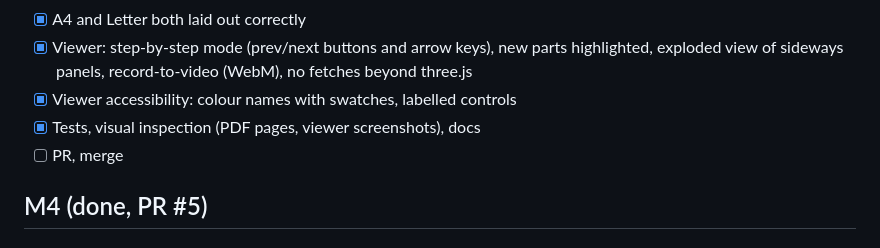
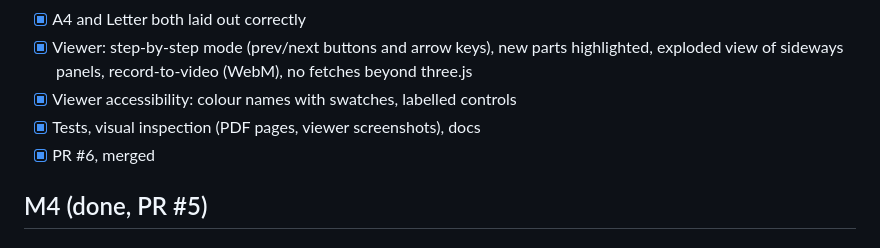
Before and after one commit to geastham/snapwright, a Markdown page: TASKS.md, the part around the change. GitHub-like rendering.

Commit message:
TASKS: M5 merged
Co-Authored-By: Claude Opus 5.5 (1M context) <noreply@anthropic.com>
Claude-Session: https://claude.ai/code/session_01FaNuYfhcSdDh4vKYNH9U2h

```diff
--- a/TASKS.md
+++ b/TASKS.md
@@ -16,7 +16,7 @@ Current milestone: **M5 Book and viewer polish** (branch `m5-polish`). M1-M4 mer
       exploded view of sideways panels, record-to-video (WebM), no fetches beyond three.js
 - [x] Viewer accessibility: colour names with swatches, labelled controls
 - [x] Tests, visual inspection (PDF pages, viewer screenshots), docs
-- [ ] PR, merge
+- [x] PR #6, merged
 
 ## M4 (done, PR #5)
 
```
